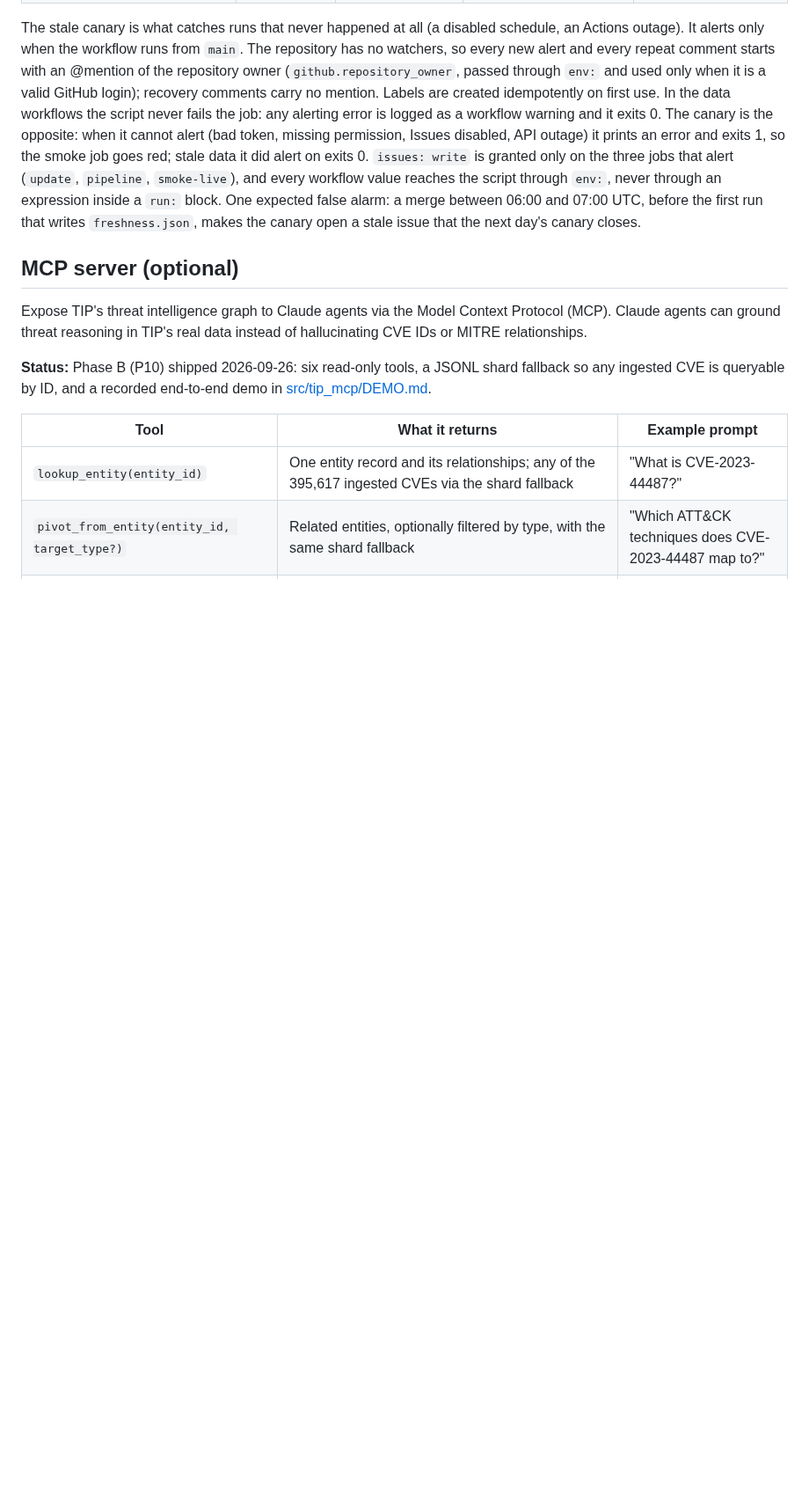
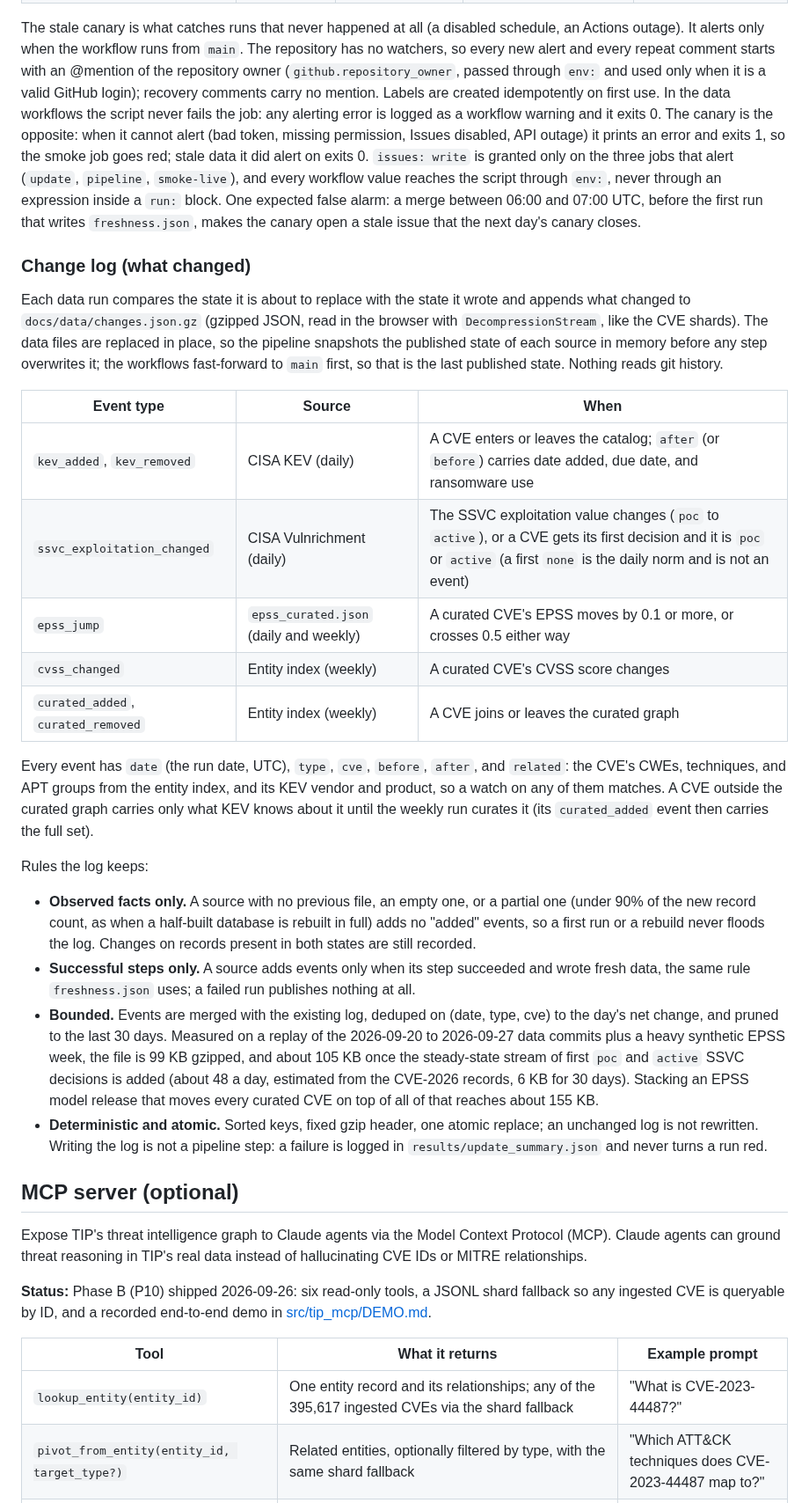
Before and after one commit to NullSpace-BitCradle/Threat_Intelligence_Pipeline, a Markdown page: README.md, the part around one of its changes. Shown at 88% size. Drawn GitHub-style; blank space fills up the shorter version.

```diff
--- a/README.md
+++ b/README.md
@@ -183,6 +186,26 @@ Runs fail closed, so the remaining risk is silent staleness. Three pieces cover
 | Any source in the deployed `freshness.json` is past its threshold, or the file cannot be read | `pipeline-stale` | `Published data is stale` | the daily 07:00 UTC smoke canary; later days comment | the first canary that finds every source fresh |
 
 The stale canary is what catches runs that never happened at all (a disabled schedule, an Actions outage). It alerts only when the workflow runs from `main`. The repository has no watchers, so every new alert and every repeat comment starts with an @mention of the repository owner (`github.repository_owner`, passed through `env:` and used only when it is a valid GitHub login); recovery comments carry no mention. Labels are created idempotently on first use. In the data workflows the script never fails the job: any alerting error is logged as a workflow warning and it exits 0. The canary is the opposite: when it cannot alert (bad token, missing permission, Issues disabled, API outage) it prints an error and exits 1, so the smoke job goes red; stale data it did alert on exits 0. `issues: write` is granted only on the three jobs that alert (`update`, `pipeline`, `smoke-live`), and every workflow value reaches the script through `env:`, never through an expression inside a `run:` block. One expected false alarm: a merge between 06:00 and 07:00 UTC, before the first run that writes `freshness.json`, makes the canary open a stale issue that the next day's canary closes.
+
+### Change log (what changed)
+
+Each data run compares the state it is about to replace with the state it wrote and appends what changed to `docs/data/changes.json.gz` (gzipped JSON, read in the browser with `DecompressionStream`, like the CVE shards). The data files are replaced in place, so the pipeline snapshots the published state of each source in memory before any step overwrites it; the workflows fast-forward to `main` first, so that is the last published state. Nothing reads git history.
+
+| Event type | Source | When |
+|---|---|---|
+| `kev_added`, `kev_removed` | CISA KEV (daily) | A CVE enters or leaves the catalog; `after` (or `before`) carries date added, due date, and ransomware use |
+| `ssvc_exploitation_changed` | CISA Vulnrichment (daily) | The SSVC exploitation value changes (`poc` to `active`), or a CVE gets its first decision and it is `poc` or `active` (a first `none` is the daily norm and is not an event) |
+| `epss_jump` | `epss_curated.json` (daily and weekly) | A curated CVE's EPSS moves by 0.1 or more, or crosses 0.5 either way |
+| `cvss_changed` | Entity index (weekly) | A curated CVE's CVSS score changes |
+| `curated_added`, `curated_removed` | Entity index (weekly) | A CVE joins or leaves the curated graph |
+
+Every event has `date` (the run date, UTC), `type`, `cve`, `before`, `after`, and `related`: the CVE's CWEs, techniques, and APT groups from the entity index, and its KEV vendor and product, so a watch on any of them matches. A CVE outside the curated graph carries only what KEV knows about it until the weekly run curates it (its `curated_added` event then carries the full set).
+
+Rules the log keeps:
+- **Observed facts only.** A source with no previous file, an empty one, or a partial one (under 90% of the new record count, as when a half-built database is rebuilt in full) adds no "added" events, so a first run or a rebuild never floods the log. Changes on records present in both states are still recorded.
+- **Successful steps only.** A source adds events only when its step succeeded and wrote fresh data, the same rule `freshness.json` uses; a failed run publishes nothing at all.
+- **Bounded.** Events are merged with the existing log, deduped on (date, type, cve) to the day's net change, and pruned to the last 30 days. Measured on a replay of the 2026-09-20 to 2026-09-27 data commits plus a heavy synthetic EPSS week, the file is 99 KB gzipped, and about 105 KB once the steady-state stream of first `poc` and `active` SSVC decisions is added (about 48 a day, estimated from the CVE-2026 records, 6 KB for 30 days). Stacking an EPSS model release that moves every curated CVE on top of all of that reaches about 155 KB.
+- **Deterministic and atomic.** Sorted keys, fixed gzip header, one atomic replace; an unchanged log is not rewritten. Writing the log is not a pipeline step: a failure is logged in `results/update_summary.json` and never turns a run red.
 
 ## MCP server (optional)
 
```
Also changed, not shown: other parts of README.md (+11 -6 lines), Plans/MASTER_PLAN.md (+5 -4 lines).
